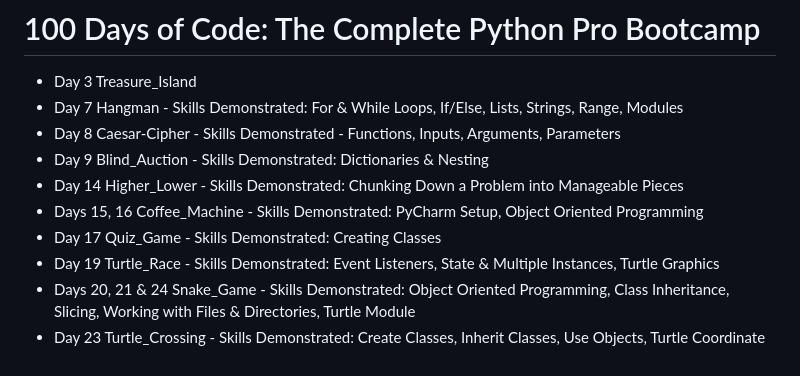
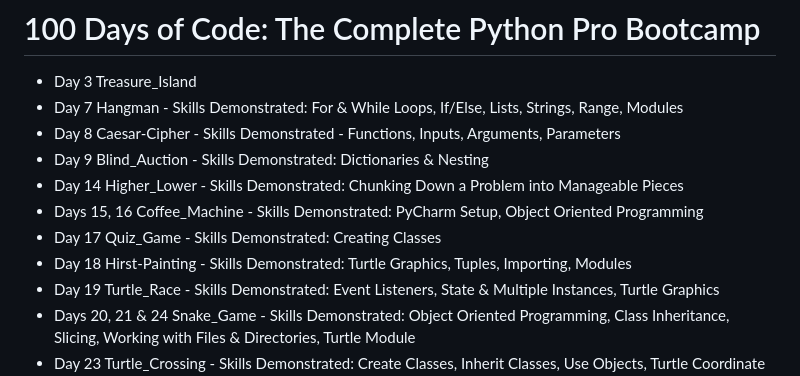
Before and after one commit to rexcoleman/100-Days-of-Code-The-Complete-Python-Pro-Bootcamp, a Markdown page: README.md, the part around the change. Drawn GitHub-style.

```diff
--- a/README.md
+++ b/README.md
@@ -8,6 +8,7 @@
 - Day 14 Higher_Lower - Skills Demonstrated: Chunking Down a Problem into Manageable Pieces
 - Days 15, 16 Coffee_Machine - Skills Demonstrated: PyCharm Setup, Object Oriented Programming
 - Day 17 Quiz_Game - Skills Demonstrated: Creating Classes
+- Day 18 Hirst-Painting - Skills Demonstrated: Turtle Graphics, Tuples, Importing, Modules
 - Day 19 Turtle_Race - Skills Demonstrated: Event Listeners, State & Multiple Instances, Turtle Graphics
 - Days 20, 21 & 24 Snake_Game - Skills Demonstrated: Object Oriented Programming, Class Inheritance, Slicing, Working with Files & Directories, Turtle Module
 - Day 23 Turtle_Crossing - Skills Demonstrated: Create Classes, Inherit Classes, Use Objects, Turtle Coordinate System, Turtle Game Engine
```
